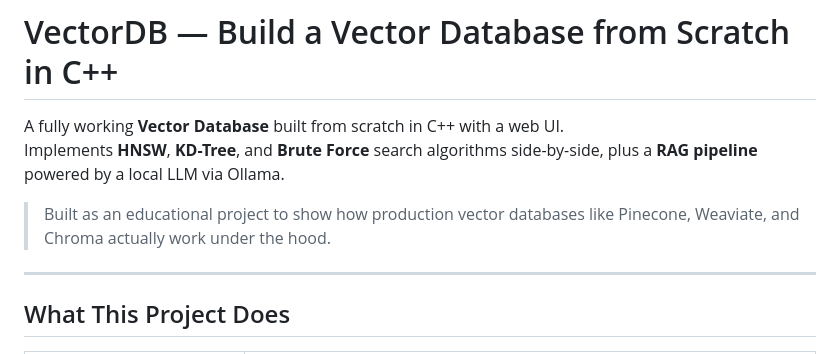
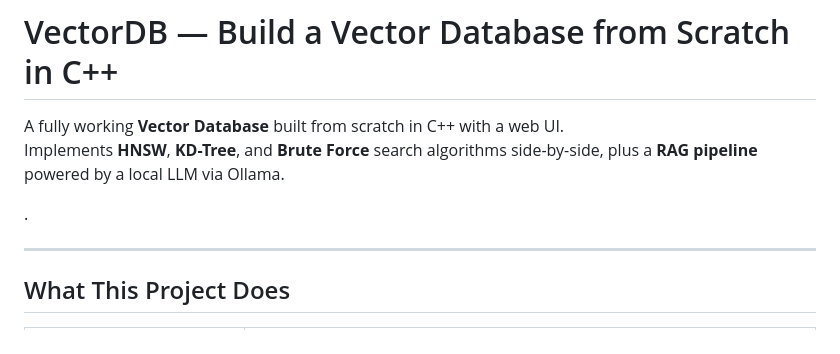
Before and after one commit to phoenixmanish/Vexora, a Markdown page: README.md, the part around one of its changes. Drawn GitHub-style.

Commit message:
README Final
Final

```diff
--- a/README.md
+++ b/README.md
@@ -3,7 +3,7 @@
 A fully working **Vector Database** built from scratch in C++ with a web UI.
 Implements **HNSW**, **KD-Tree**, and **Brute Force** search algorithms side-by-side, plus a **RAG pipeline** powered by a local LLM via Ollama.
 
-> Built as an educational project to show how production vector databases like Pinecone, Weaviate, and Chroma actually work under the hood.
+.
 
 ---
 
```
Also changed, not shown: other parts of README.md (+0 -10 lines).
